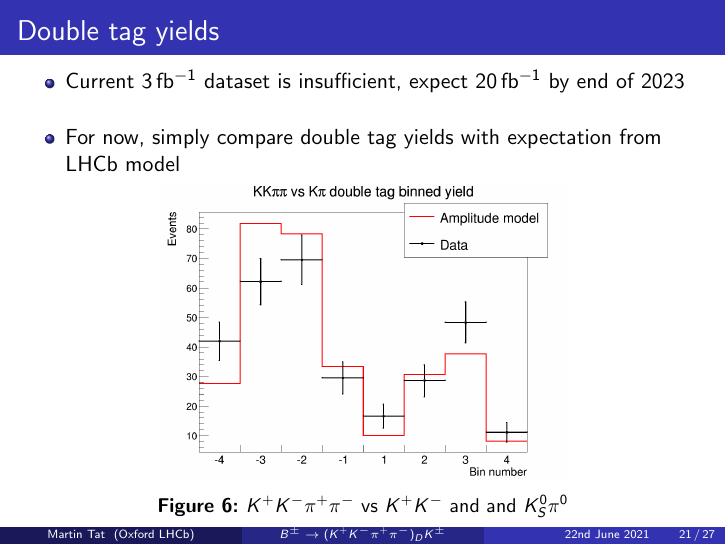
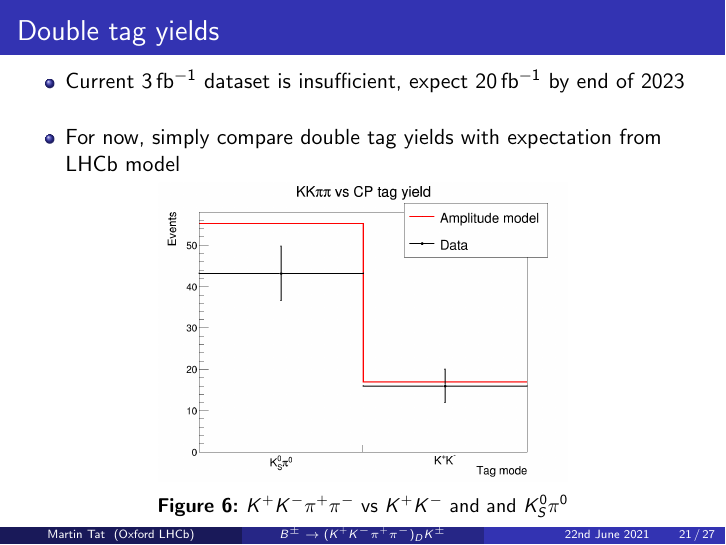
Before and after one commit to MartinDuyTat/DPhil-Transfer-of-Status-Report-and-Presentation, LaTeX slides (Presentation/TransferOfStatusPresentation.tex): page 21 of 27. The pictures show the PDF file Presentation/TransferOfStatusPresentation.pdf that the author committed with the source.

Commit message:
Changed a plot, I used the wrong one

```diff
--- a/Presentation/TransferOfStatusPresentation.tex
+++ b/Presentation/TransferOfStatusPresentation.tex
@@ -497,7 +497,7 @@
   \end{itemize}
   \begin{figure}
     \centering
-    \includegraphics[width = 0.6\textwidth]{../Report/Plots/DoubleTagYieldFlavour.png}
+    \includegraphics[width = 0.6\textwidth]{../Report/Plots/DoubleTagYieldInclusiveCP.png}
     \caption{$K^+K^-\pi^+\pi^-$ vs $K^+K^-$ and and $K_S^0\pi^0$}
   \end{figure}
 \end{frame}
```
Also changed, not shown: Presentation/TransferOfStatusPresentation.pdf.
